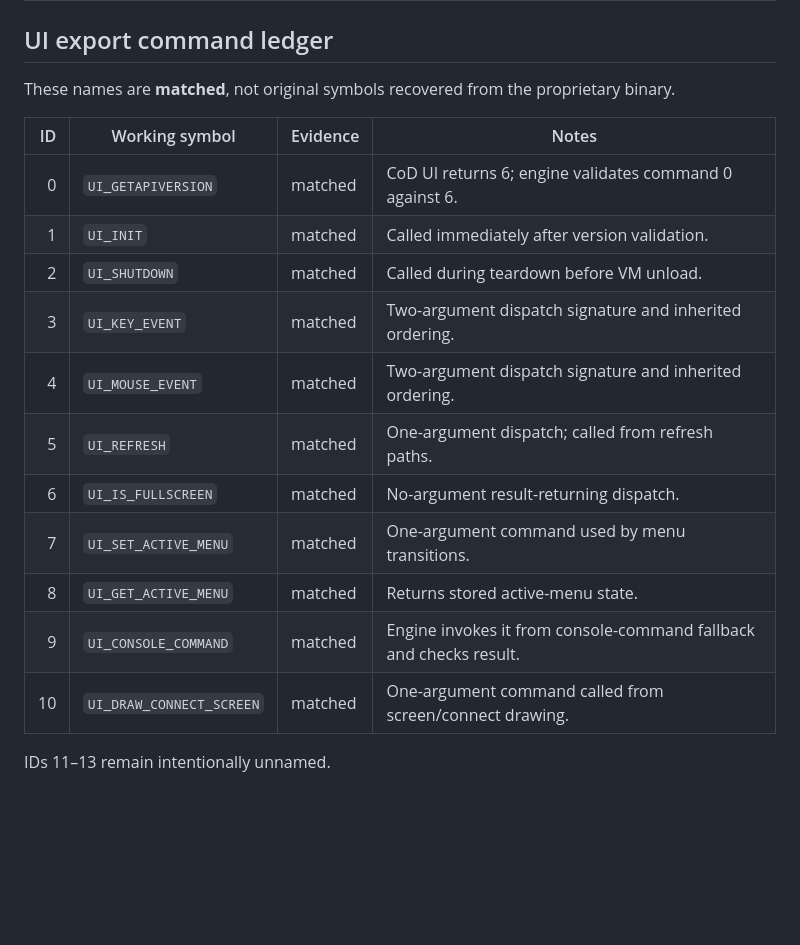
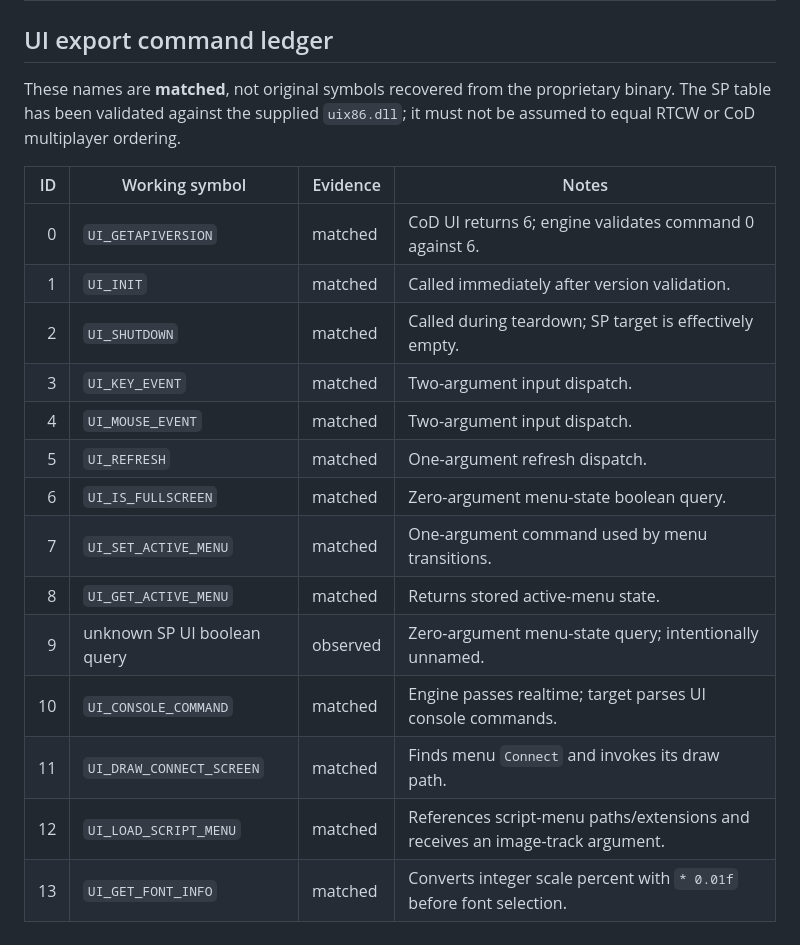
Before and after one commit to Dr3amyBerry/callofrecomp, a Markdown page: docs/SYMBOL_LEDGER.md, the part around the change. Rendered like a GitHub page; blank space fills up the shorter version.

Commit message:
docs: correct SP UI export symbol ledger

```diff
--- a/docs/SYMBOL_LEDGER.md
+++ b/docs/SYMBOL_LEDGER.md
@@ -26,20 +26,21 @@ Initial entries:
 
 ## UI export command ledger
 
-These names are **matched**, not original symbols recovered from the proprietary binary.
+These names are **matched**, not original symbols recovered from the proprietary binary. The SP table has been validated against the supplied `uix86.dll`; it must not be assumed to equal RTCW or CoD multiplayer ordering.
 
 | ID | Working symbol | Evidence | Notes |
 |---:|---|---|---|
 | 0 | `UI_GETAPIVERSION` | matched | CoD UI returns 6; engine validates command 0 against 6. |
 | 1 | `UI_INIT` | matched | Called immediately after version validation. |
-| 2 | `UI_SHUTDOWN` | matched | Called during teardown before VM unload. |
-| 3 | `UI_KEY_EVENT` | matched | Two-argument dispatch signature and inherited ordering. |
-| 4 | `UI_MOUSE_EVENT` | matched | Two-argument dispatch signature and inherited ordering. |
-| 5 | `UI_REFRESH` | matched | One-argument dispatch; called from refresh paths. |
-| 6 | `UI_IS_FULLSCREEN` | matched | No-argument result-returning dispatch. |
+| 2 | `UI_SHUTDOWN` | matched | Called during teardown; SP target is effectively empty. |
+| 3 | `UI_KEY_EVENT` | matched | Two-argument input dispatch. |
+| 4 | `UI_MOUSE_EVENT` | matched | Two-argument input dispatch. |
+| 5 | `UI_REFRESH` | matched | One-argument refresh dispatch. |
+| 6 | `UI_IS_FULLSCREEN` | matched | Zero-argument menu-state boolean query. |
 | 7 | `UI_SET_ACTIVE_MENU` | matched | One-argument command used by menu transitions. |
 | 8 | `UI_GET_ACTIVE_MENU` | matched | Returns stored active-menu state. |
-| 9 | `UI_CONSOLE_COMMAND` | matched | Engine invokes it from console-command fallback and checks result. |
-| 10 | `UI_DRAW_CONNECT_SCREEN` | matched | One-argument command called from screen/connect drawing. |
-
-IDs 11–13 remain intentionally unnamed.
+| 9 | unknown SP UI boolean query | observed | Zero-argument menu-state query; intentionally unnamed. |
+| 10 | `UI_CONSOLE_COMMAND` | matched | Engine passes realtime; target parses UI console commands. |
+| 11 | `UI_DRAW_CONNECT_SCREEN` | matched | Finds menu `Connect` and invokes its draw path. |
+| 12 | `UI_LOAD_SCRIPT_MENU` | matched | References script-menu paths/extensions and receives an image-track argument. |
+| 13 | `UI_GET_FONT_INFO` | matched | Converts integer scale percent with `* 0.01f` before font selection. |
```
